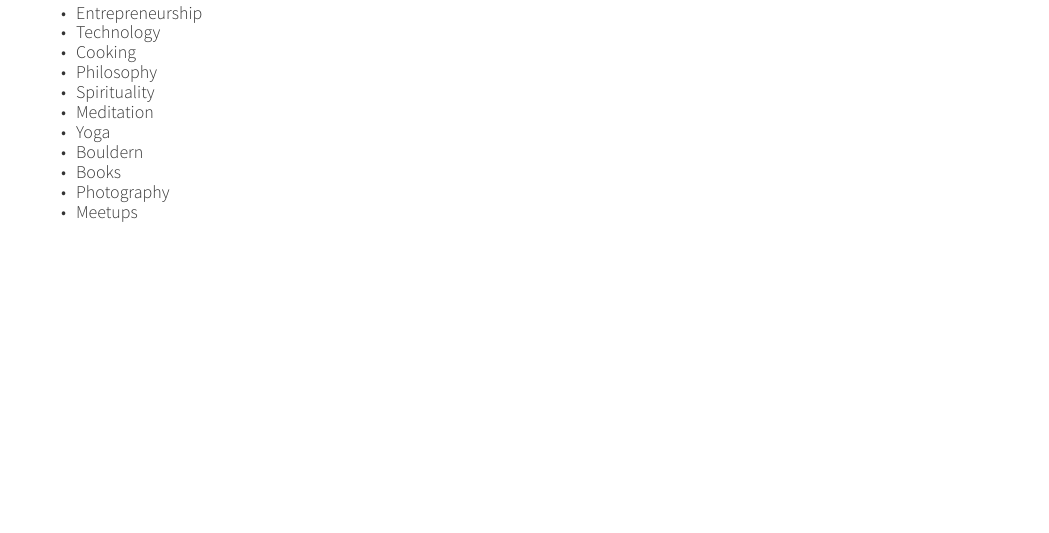
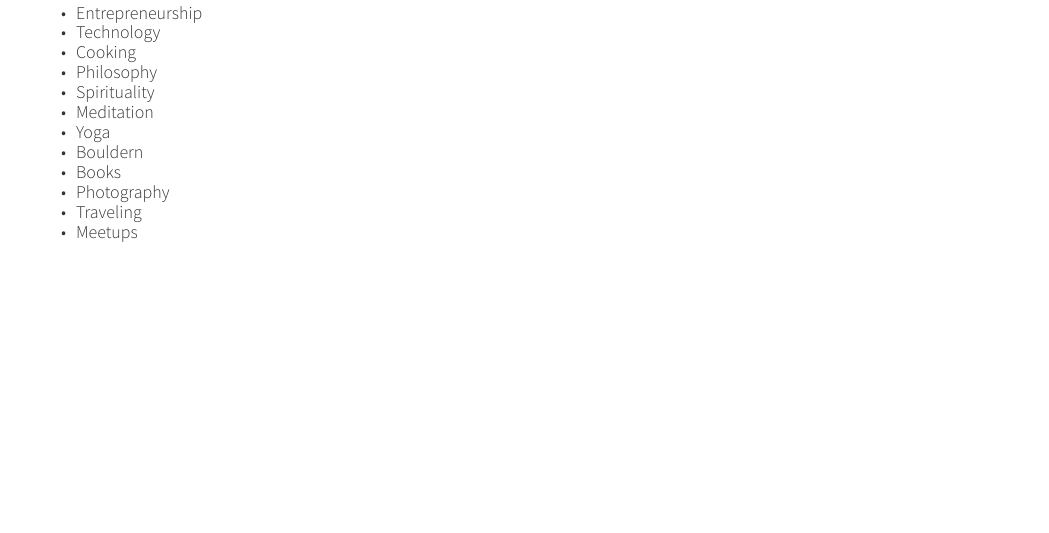
Before and after one commit to JanOwiesniak/cv, a LaTeX CV (resume.tex): part of page 3 of 3, cut so that both start at the same text. Compiled offline with XeLaTeX.

Commit message:
Add more Hobbies

```diff
--- a/resume.tex
+++ b/resume.tex
@@ -292,6 +292,7 @@
 		\item {Bouldern}
 		\item {Books}
 		\item {Photography}
+		\item {Traveling}
 		\item {Meetups}
 		\end{cvitems}}
 \end{cventries}
```
Also changed, not shown: resume.pdf, 2 other files.
